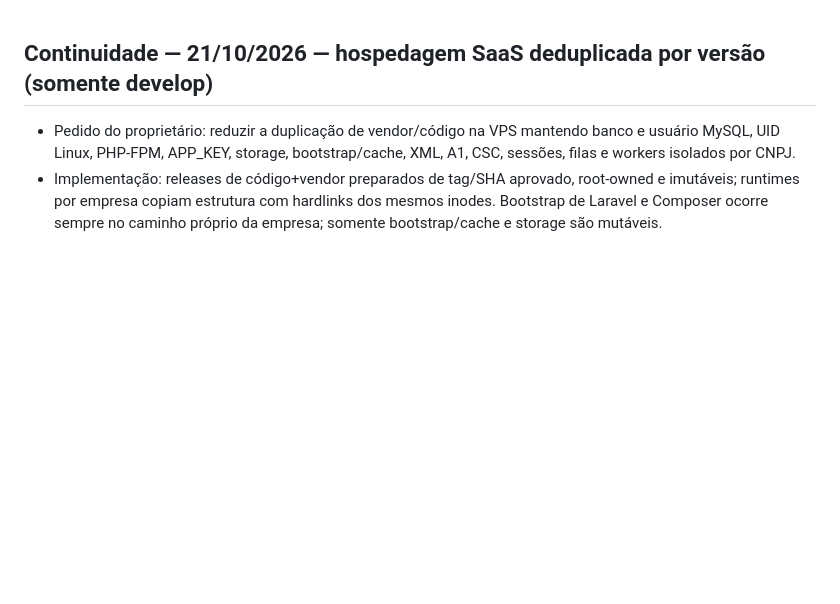
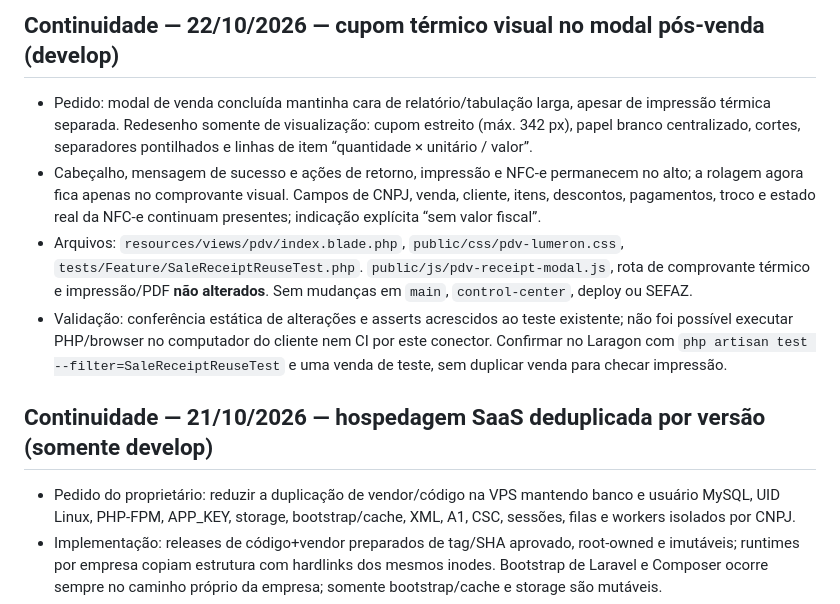
Before and after one commit to robsonmktsouza-stack/nextor, a Markdown page: docs/ai/HANDOFF.md, the part around the change. Rendered like a GitHub page; blank space fills up the shorter version.

Commit message:
docs(ai): record thermal slip modal adjustment

```diff
--- a/docs/ai/HANDOFF.md
+++ b/docs/ai/HANDOFF.md
@@ -1,3 +1,10 @@
+## Continuidade — 22/10/2026 — cupom térmico visual no modal pós-venda (develop)
+
+- Pedido: modal de venda concluída mantinha cara de relatório/tabulação larga, apesar de impressão térmica separada. Redesenho somente de visualização: cupom estreito (máx. 342 px), papel branco centralizado, cortes, separadores pontilhados e linhas de item “quantidade × unitário / valor”.
+- Cabeçalho, mensagem de sucesso e ações de retorno, impressão e NFC-e permanecem no alto; a rolagem agora fica apenas no comprovante visual. Campos de CNPJ, venda, cliente, itens, descontos, pagamentos, troco e estado real da NFC-e continuam presentes; indicação explícita “sem valor fiscal”.
+- Arquivos: `resources/views/pdv/index.blade.php`, `public/css/pdv-lumeron.css`, `tests/Feature/SaleReceiptReuseTest.php`. `public/js/pdv-receipt-modal.js`, rota de comprovante térmico e impressão/PDF **não alterados**. Sem mudanças em `main`, `control-center`, deploy ou SEFAZ.
+- Validação: conferência estática de alterações e asserts acrescidos ao teste existente; não foi possível executar PHP/browser no computador do cliente nem CI por este conector. Confirmar no Laragon com `php artisan test --filter=SaleReceiptReuseTest` e uma venda de teste, sem duplicar venda para checar impressão.
+
 ## Continuidade — 21/10/2026 — hospedagem SaaS deduplicada por versão (somente develop)
 
 - Pedido do proprietário: reduzir a duplicação de vendor/código na VPS
```
